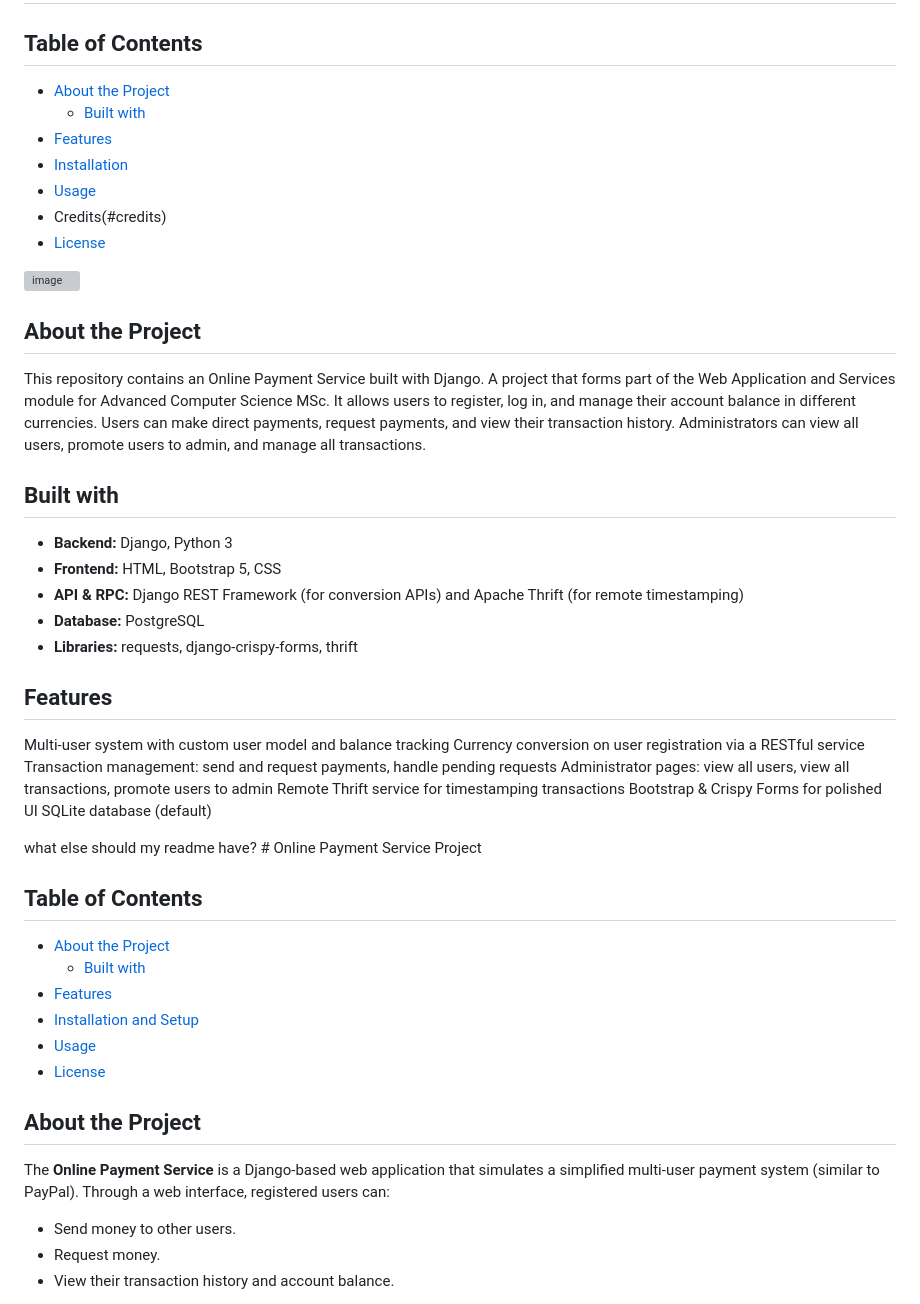
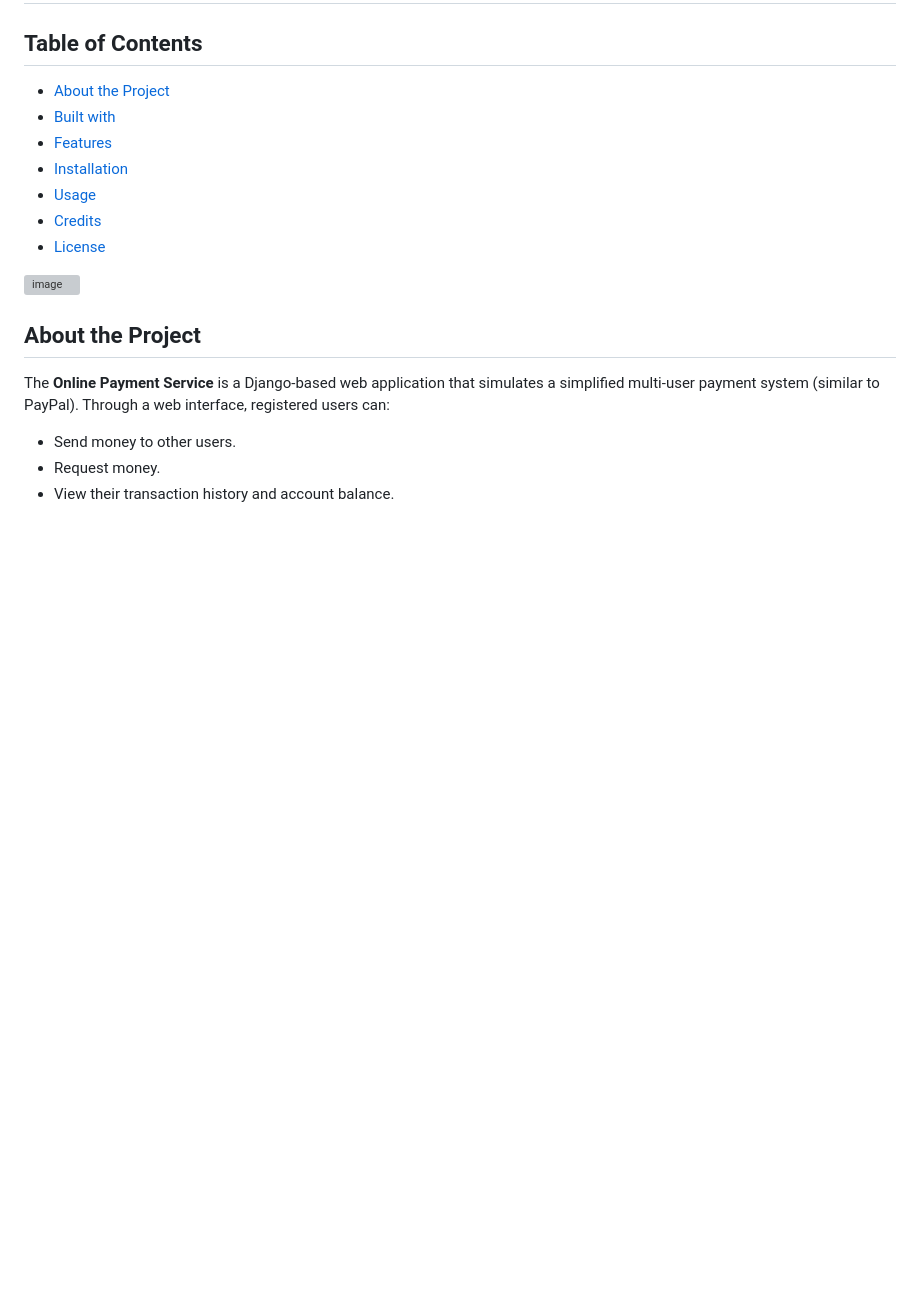
Before and after one commit to CharlotteM7/webapps2025, a Markdown page: README.md, the part around the change. Rendered like a GitHub page; blank space fills up the shorter version; grey boxes are pictures that could not be loaded.

```diff
--- a/README.md
+++ b/README.md
@@ -3,48 +3,14 @@
 ## Table of Contents
 
 - [About the Project](#about-the-project)
-  - [Built with](#built-with)
+- [Built with](#built-with)
 - [Features](#features)
 - [Installation](#installation)
 - [Usage](#usage)
-- Credits(#credits)
+- [Credits](#credits)
 - [License](#license)
 
 ![image](https://github.com/user-attachments/assets/942da36b-3e26-4f74-bdd7-c7e9e8b56abd)
-
-
-## About the Project
-
-This repository contains an Online Payment Service built with Django. A project that forms part of the Web Application and Services module for Advanced Computer Science MSc.
-It allows users to register, log in, and manage their account balance in different currencies.
-Users can make direct payments, request payments, and view their transaction history. Administrators can view all users, promote users to admin, and manage all transactions.
-
-## Built with
-- **Backend:** Django, Python 3
-- **Frontend:** HTML, Bootstrap 5, CSS
-- **API & RPC:** Django REST Framework (for conversion APIs) and Apache Thrift (for remote timestamping)
-- **Database:** PostgreSQL
-- **Libraries:** requests, django-crispy-forms, thrift
-
-## Features
-Multi-user system with custom user model and balance tracking
-Currency conversion on user registration via a RESTful service
-Transaction management: send and request payments, handle pending requests
-Administrator pages: view all users, view all transactions, promote users to admin
-Remote Thrift service for timestamping transactions
-Bootstrap & Crispy Forms for polished UI
-SQLite database (default)
-
-what else should my readme have? # Online Payment Service Project
-
-## Table of Contents
-
-- [About the Project](#about-the-project)
-  - [Built with](#built-with)
-- [Features](#features)
-- [Installation and Setup](#installation)
-- [Usage](#usage)
-- [License](#license)
 
 
 ## About the Project
```
